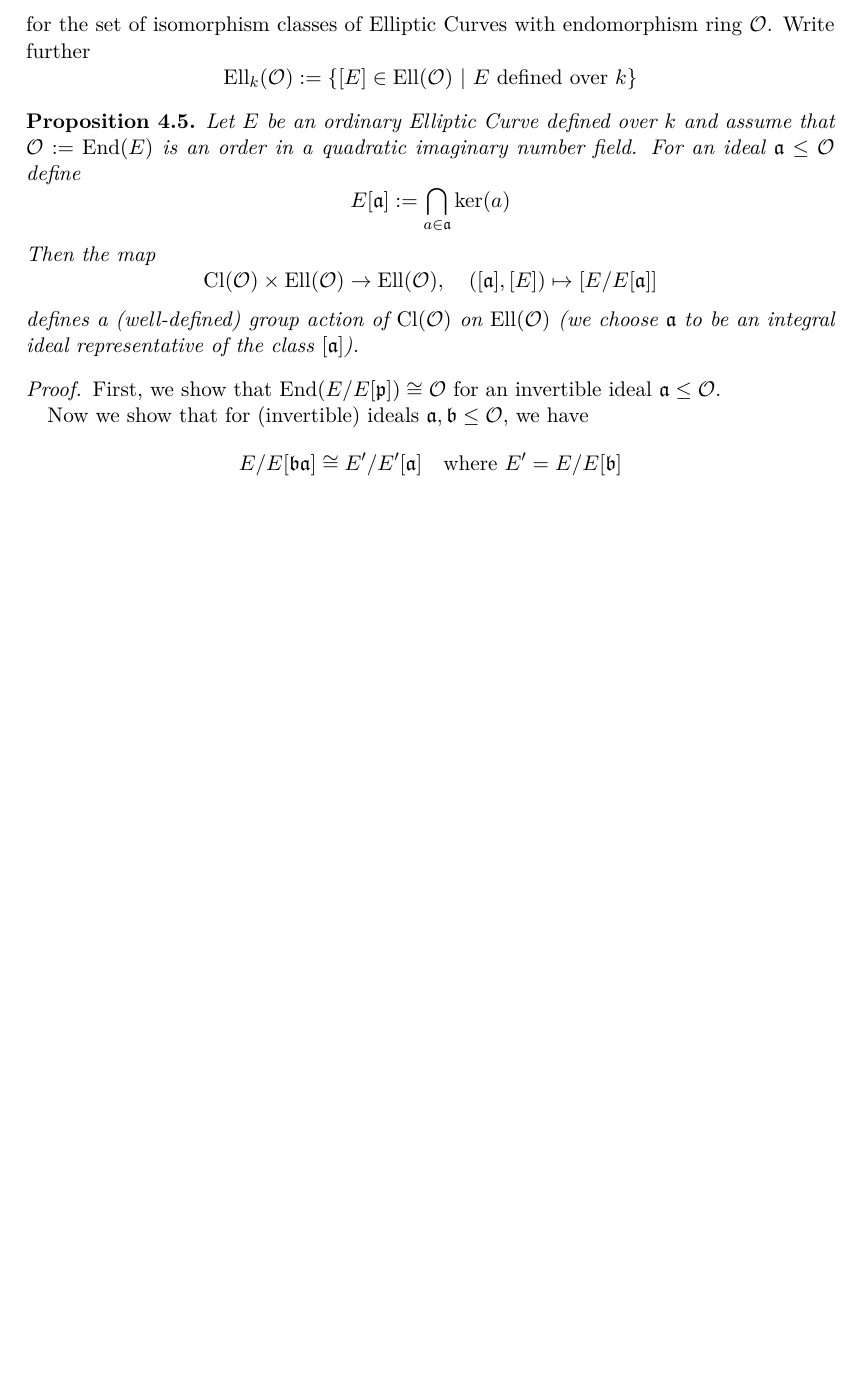
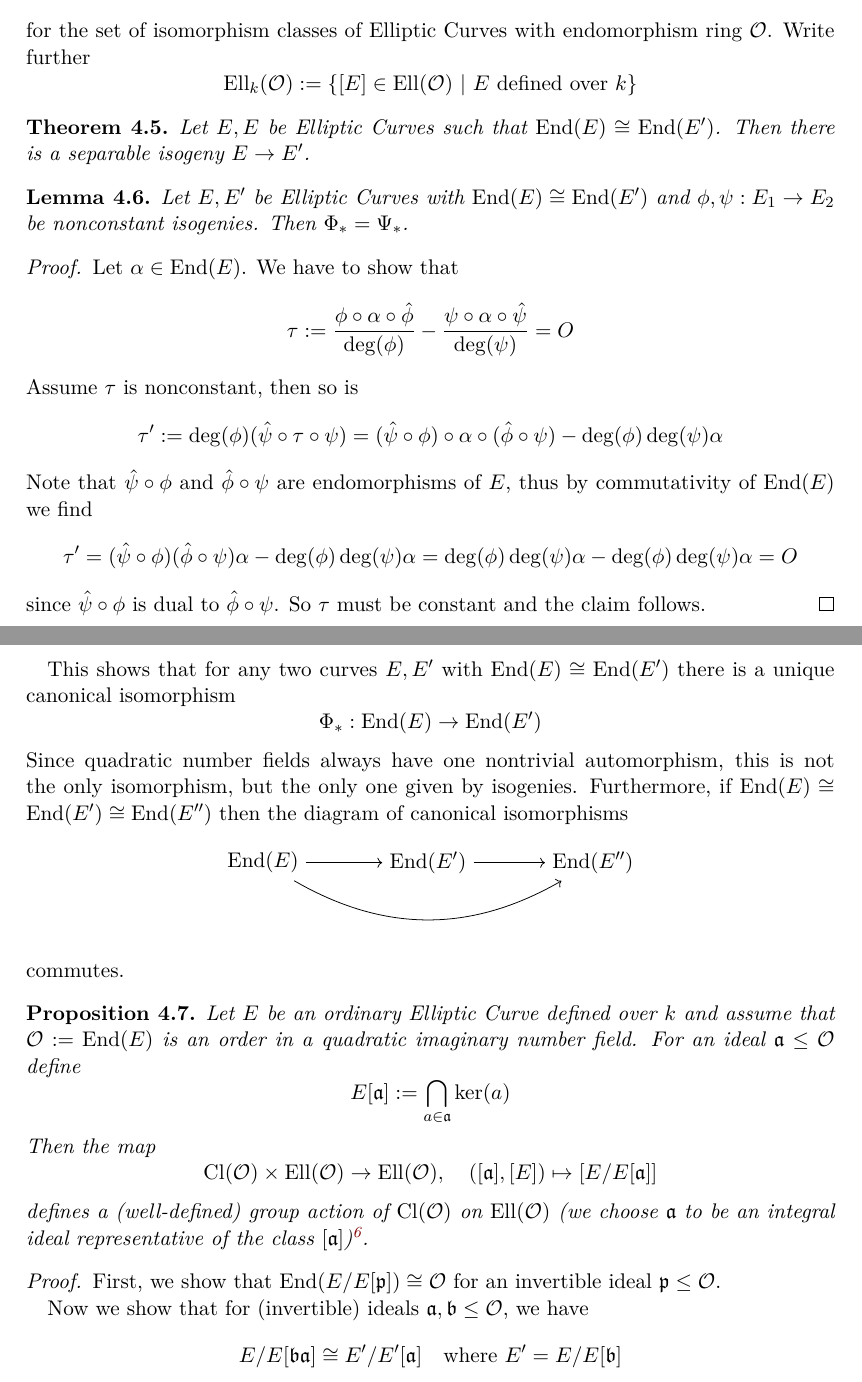
Before and after one commit to FeanorTheElf/mathematical-factsheet, a LaTeX CV (curves.tex): part of page 16 of 17 before the commit and two parts of pages 16 and 17 of 18 after it, the two joined at a grey line, cut so that both start at the same text, the shorter picture padded with empty space. Compiled offline with pdfLaTeX.

Commit message:
Added note that the isomorphism End(E) -> End(E') for horizontally isogeneous curves E, E' is canonical

```diff
--- a/curves.tex
+++ b/curves.tex
@@ -863,6 +863,48 @@ Furthermore, it is not present in Silverman anymore.
         \Ell_k(\Order) := \{ [E] \in \Ell(\Order) \ | \ \text{$E$ defined over $k$} \}
     \end{equation*}
 \end{definition}
+\begin{theorem}
+    Let $E, E$ be Elliptic Curves such that $\End(E) \cong \End(E')$.
+    Then there is a separable isogeny $E \to E'$.
+\end{theorem}
+\begin{lemma}
+    Let $E, E'$ be Elliptic Curves with $\End(E) \cong \End(E')$ and $\phi, \psi: E_1 \to E_2$ be nonconstant isogenies.
+    Then $\Phi_* = \Psi_*$.
+\end{lemma}
+\begin{proof}
+    Let $\alpha \in \End(E)$. We have to show that
+    \begin{equation*}
+        \tau := \frac {\phi \circ \alpha \circ \hat{\phi}} {\deg(\phi)} - \frac {\psi \circ \alpha \circ \hat{\psi}} {\deg(\psi)} = \O
+    \end{equation*}
+    Assume $\tau$ is nonconstant, then so is
+    \begin{equation*}
+        \tau' := \deg(\phi) (\hat{\psi} \circ \tau \circ \psi) = (\hat{\psi} \circ \phi) \circ \alpha \circ (\hat{\phi} \circ \psi) - \deg(\phi)\deg(\psi) \alpha
+    \end{equation*}
+    Note that $\hat{\psi} \circ \phi$ and $\hat{\phi} \circ \psi$ are endomorphisms of $E$, thus by commutativity of $\End(E)$ we find
+    \begin{equation*}
+        \tau' = (\hat{\psi} \circ \phi) (\hat{\phi} \circ \psi) \alpha - \deg(\phi) \deg(\psi) \alpha = \deg(\phi) \deg(\psi) \alpha - \deg(\phi) \deg(\psi) \alpha = \O
+    \end{equation*}
+    since $\hat{\psi} \circ \phi$ is dual to $\hat{\phi} \circ \psi$.
+    So $\tau$ must be constant and the claim follows.
+\end{proof}
+This shows that for any two curves $E, E'$ with $\End(E) \cong \End(E')$ there is a unique canonical isomorphism
+\begin{equation*}
+    \Phi_*: \End(E) \to \End(E')
+\end{equation*}
+Since quadratic number fields always have one nontrivial automorphism, this is not the only isomorphism, but the only one given by isogenies.
+Furthermore, if $\End(E) \cong \End(E') \cong \End(E'')$ then the diagram of canonical isomorphisms
+\begin{center}
+    \begin{tikzpicture}
+        \node (E1) at (0, 0) {$\End(E)$};
+        \node (E2) at (3, 0) {$\End(E')$};
+        \node (E3) at (6, 0) {$\End(E'')$};
+
+        \draw [->] (E1) to (E2);
+        \draw [->] (E2) to (E3);
+        \draw [->] (E1) to [bend right] (E3);
+    \end{tikzpicture}
+\end{center}
+commutes.
 \begin{prop}
     Let $E$ be an ordinary Elliptic Curve defined over $k$ and assume that $\Order := \End(E)$ is an order in a quadratic imaginary number field.
     For an ideal $\mathfrak{a} \leq \Order$ define
@@ -873,10 +915,10 @@ Furthermore, it is not present in Silverman anymore.
     \begin{equation*}
         \Cl(\Order) \times \Ell(\Order) \to \Ell(\Order), \quad ([\mathfrak{a}], [E]) \mapsto [E/E[\mathfrak{a}]]
     \end{equation*}
-    defines a (well-defined) group action of $\Cl(\Order)$ on $\Ell(\Order)$ (we choose $\mathfrak{a}$ to be an integral ideal representative of the class $[\mathfrak{a}]$).
+    defines a (well-defined) group action of $\Cl(\Order)$ on $\Ell(\Order)$ (we choose $\mathfrak{a}$ to be an integral ideal representative of the class $[\mathfrak{a}]$)\footnote{Note that for a curve $E'$ that is not $E$, the notation $E'[\mathfrak{a}]$ means $E'[\Phi_*(\mathfrak{a})]$ where $\Phi_*$ is the canonical isomorphism $\End(E) = \Order \to \End(E')$.}.
 \end{prop}
 \begin{proof}
-    First, we show that $\End(E/E[\mathfrak{p}]) \cong \Order$ for an invertible ideal $\mathfrak{a} \leq \Order$.
+    First, we show that $\End(E/E[\mathfrak{p}]) \cong \Order$ for an invertible ideal $\mathfrak{p} \leq \Order$.
 
     Now we show that for (invertible) ideals $\mathfrak{a}, \mathfrak{b} \leq \Order$, we have
     \begin{equation*}
```
Also changed, not shown: curves.pdf.
